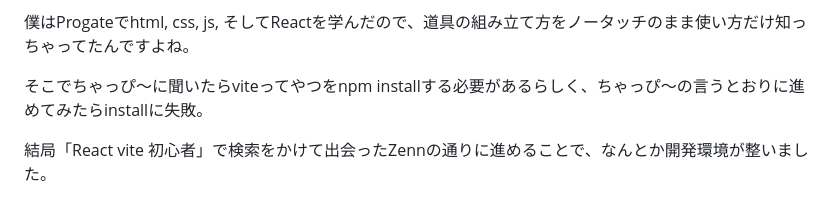
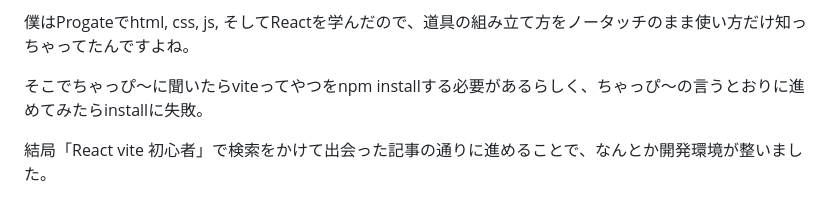
Before and after one commit to tsusu0409/tsusu0409.com, a Markdown page: src/blog/2025-05-09.md, the part around one of its changes. GitHub-like rendering.

Commit message:
update blog

```diff
--- a/src/blog/2025-05-09.md
+++ b/src/blog/2025-05-09.md
@@ -60,5 +60,5 @@ Reactがどういったもので、どういった働きをしてくれるのか
 
 そこでちゃっぴ～に聞いたらviteってやつをnpm installする必要があるらしく、ちゃっぴ～の言うとおりに進めてみたらinstallに失敗。
 
-結局「React vite 初心者」で検索をかけて出会ったZennの通りに進めることで、なんとか開発環境が整いました。
+結局「React vite 初心者」で検索をかけて出会った記事の通りに進めることで、なんとか開発環境が整いました。
 
```
Also changed, not shown: other parts of src/blog/2025-05-09.md (+1 -1 lines).
